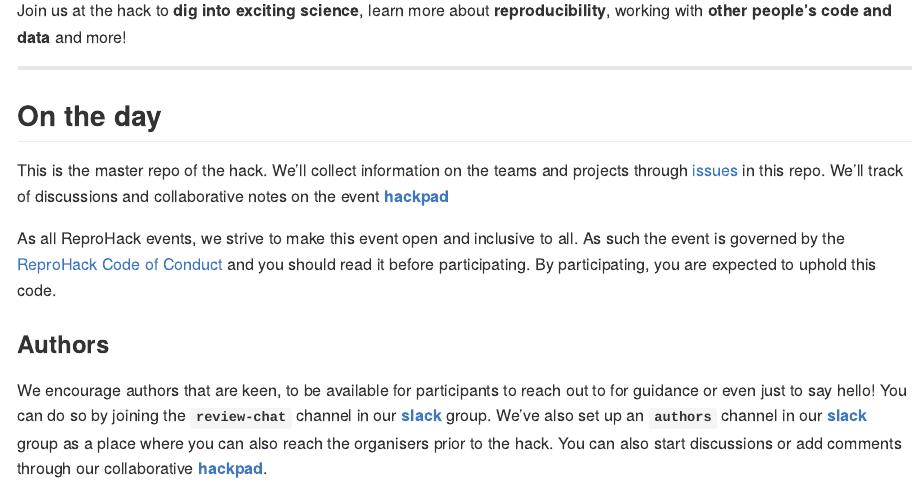
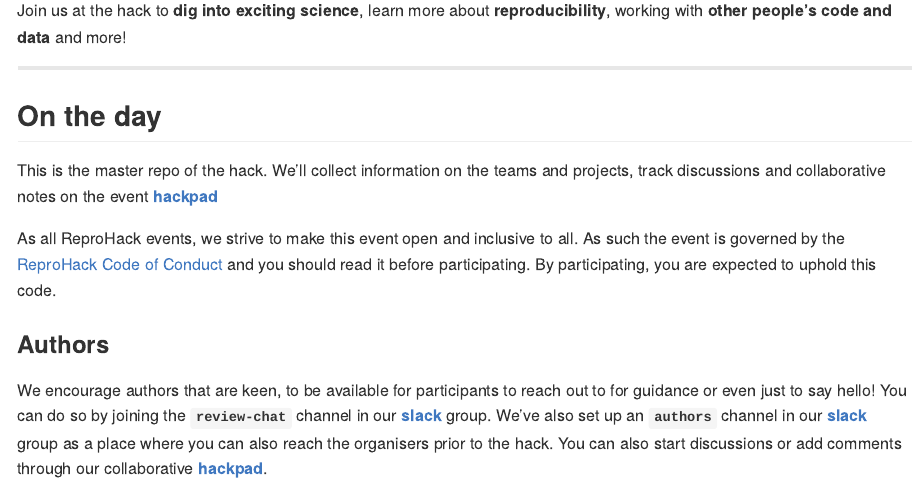
Before and after one commit to annakrystalli/n8cir-reprohacks, an R Markdown document (README.Rmd): the page in a window 1100 px wide, from 1370 px down. The pictures show the output file README.md that the author committed with the source, drawn offline in the style of GitHub; badge pictures from the web are left out.

Commit message:
remove mention of issues, add feedback form url

```diff
--- a/README.Rmd
+++ b/README.Rmd
@@ -13,7 +13,7 @@ params:
   hackpad_url: https://hackmd.io/@annakrystalli/n8-reprohack/edit
   intro_slides_url: https://hackmd.io/@annakrystalli/n8-reprohack-intro
   submission_url: https://forms.gle/vMk25vCevMg2QiYQ9
-  feedback_url: https://link-to-feedbackform
+  feedback_url: https://forms.gle/wvXfjNT7HbkqH2Rj7
   paper_shinyapp_url: https://sheffield-university.shinyapps.io/n8cir-reprohacks/
   reprohack_repo_url: https://github.com/annakrystalli/n8cir-reprohacks
 ---
@@ -122,7 +122,7 @@ Join us at the hack to **dig into exciting science**, learn more about **reprodu
 
 ## **On the day**
 
-This is the master repo of the hack. We'll collect information on the teams and projects through [issues](`r paste0(params$reprohack_repo_url, "/issues/")`) in this repo. We'll track of discussions and collaborative notes on the event [**hackpad**](`r params$hackpad_url`)
+This is the master repo of the hack. We'll collect information on the teams and projects, track discussions and collaborative notes on the event [**hackpad**](`r params$hackpad_url`)
 
 As all ReproHack events, we strive to make this event open and inclusive to all. As such the event is governed by the [ReproHack Code of Conduct](https://github.com/reprohack/reprohack-hq/blob/master/CODE_OF_CONDUCT.md) and you should read it before participating. By participating, you are expected to uphold this code.
 
```
Also changed, not shown: README.md.
